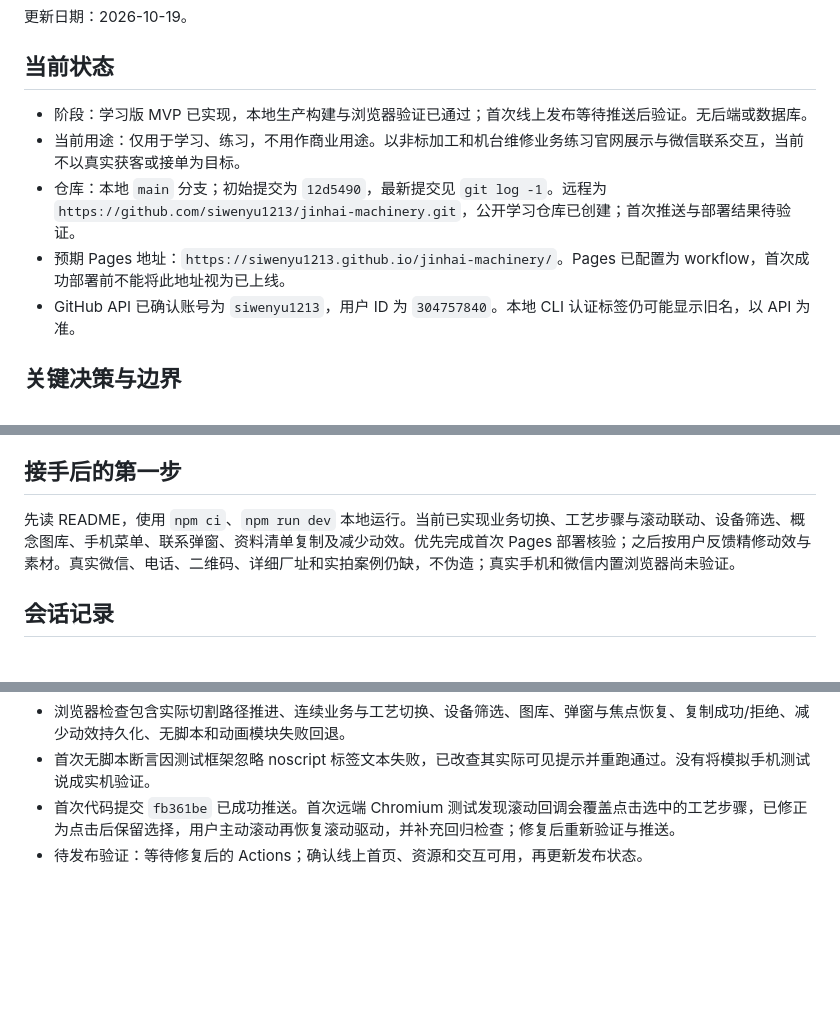
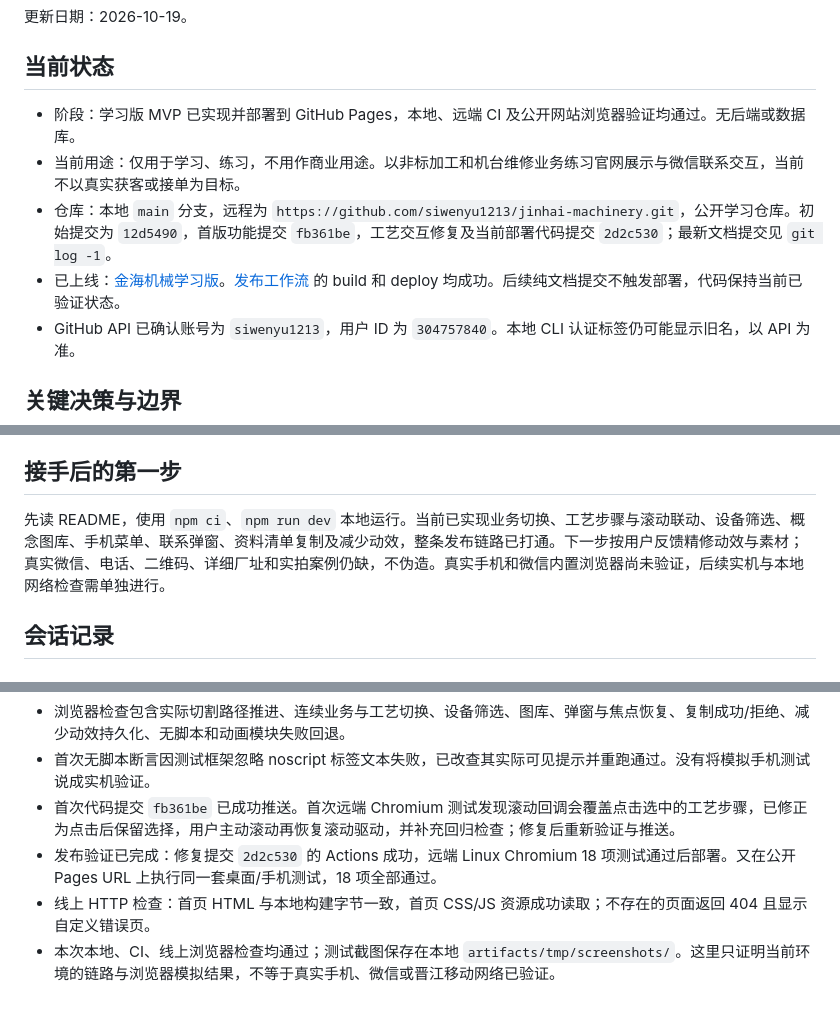
Before and after one commit to siwenyu1213/jinhai-machinery, a Markdown page: 交接.md, 3 parts joined by grey strips. GitHub-like rendering; blank space fills up the shorter version.

Commit message:
docs: record verified Pages deployment and handoff

```diff
--- a/交接.md
+++ b/交接.md
@@ -4,10 +4,10 @@
 
 ## 当前状态
 
-- 阶段：学习版 MVP 已实现，本地生产构建与浏览器验证已通过；首次线上发布等待推送后验证。无后端或数据库。
+- 阶段：学习版 MVP 已实现并部署到 GitHub Pages，本地、远端 CI 及公开网站浏览器验证均通过。无后端或数据库。
 - 当前用途：仅用于学习、练习，不用作商业用途。以非标加工和机台维修业务练习官网展示与微信联系交互，当前不以真实获客或接单为目标。
-- 仓库：本地 `main` 分支；初始提交为 `12d5490`，最新提交见 `git log -1`。远程为 `https://github.com/siwenyu1213/jinhai-machinery.git`，公开学习仓库已创建；首次推送与部署结果待验证。
-- 预期 Pages 地址：`https://siwenyu1213.github.io/jinhai-machinery/`。Pages 已配置为 workflow，首次成功部署前不能将此地址视为已上线。
+- 仓库：本地 `main` 分支，远程为 `https://github.com/siwenyu1213/jinhai-machinery.git`，公开学习仓库。初始提交为 `12d5490`，首版功能提交 `fb361be`，工艺交互修复及当前部署代码提交 `2d2c530`；最新文档提交见 `git log -1`。
+- 已上线：[金海机械学习版](https://siwenyu1213.github.io/jinhai-machinery/)。[发布工作流](https://github.com/siwenyu1213/jinhai-machinery/actions/runs/39259697587) 的 build 和 deploy 均成功。后续纯文档提交不触发部署，代码保持当前已验证状态。
 - GitHub API 已确认账号为 `siwenyu1213`，用户 ID 为 `304757840`。本地 CLI 认证标签仍可能显示旧名，以 API 为准。
 
 ## 关键决策与边界
@@ -55,7 +55,7 @@ git diff --cached --check
 
 ## 接手后的第一步
 
-先读 README，使用 `npm ci`、`npm run dev` 本地运行。当前已实现业务切换、工艺步骤与滚动联动、设备筛选、概念图库、手机菜单、联系弹窗、资料清单复制及减少动效。优先完成首次 Pages 部署核验；之后按用户反馈精修动效与素材。真实微信、电话、二维码、详细厂址和实拍案例仍缺，不伪造；真实手机和微信内置浏览器尚未验证。
+先读 README，使用 `npm ci`、`npm run dev` 本地运行。当前已实现业务切换、工艺步骤与滚动联动、设备筛选、概念图库、手机菜单、联系弹窗、资料清单复制及减少动效，整条发布链路已打通。下一步按用户反馈精修动效与素材；真实微信、电话、二维码、详细厂址和实拍案例仍缺，不伪造。真实手机和微信内置浏览器尚未验证，后续实机与本地网络检查需单独进行。
 
 ## 会话记录
 
@@ -113,4 +113,6 @@ git diff --cached --check
 - 浏览器检查包含实际切割路径推进、连续业务与工艺切换、设备筛选、图库、弹窗与焦点恢复、复制成功/拒绝、减少动效持久化、无脚本和动画模块失败回退。
 - 首次无脚本断言因测试框架忽略 noscript 标签文本失败，已改查其实际可见提示并重跑通过。没有将模拟手机测试说成实机验证。
 - 首次代码提交 `fb361be` 已成功推送。首次远端 Chromium 测试发现滚动回调会覆盖点击选中的工艺步骤，已修正为点击后保留选择，用户主动滚动再恢复滚动驱动，并补充回归检查；修复后重新验证与推送。
-- 待发布验证：等待修复后的 Actions；确认线上首页、资源和交互可用，再更新发布状态。
+- 发布验证已完成：修复提交 `2d2c530` 的 Actions 成功，远端 Linux Chromium 18 项测试通过后部署。又在公开 Pages URL 上执行同一套桌面/手机测试，18 项全部通过。
+- 线上 HTTP 检查：首页 HTML 与本地构建字节一致，首页 CSS/JS 资源成功读取；不存在的页面返回 404 且显示自定义错误页。
+- 本次本地、CI、线上浏览器检查均通过；测试截图保存在本地 `artifacts/tmp/screenshots/`。这里只证明当前环境的链路与浏览器模拟结果，不等于真实手机、微信或晋江移动网络已验证。
```
Also changed, not shown: README.md (+2 -0 lines).
